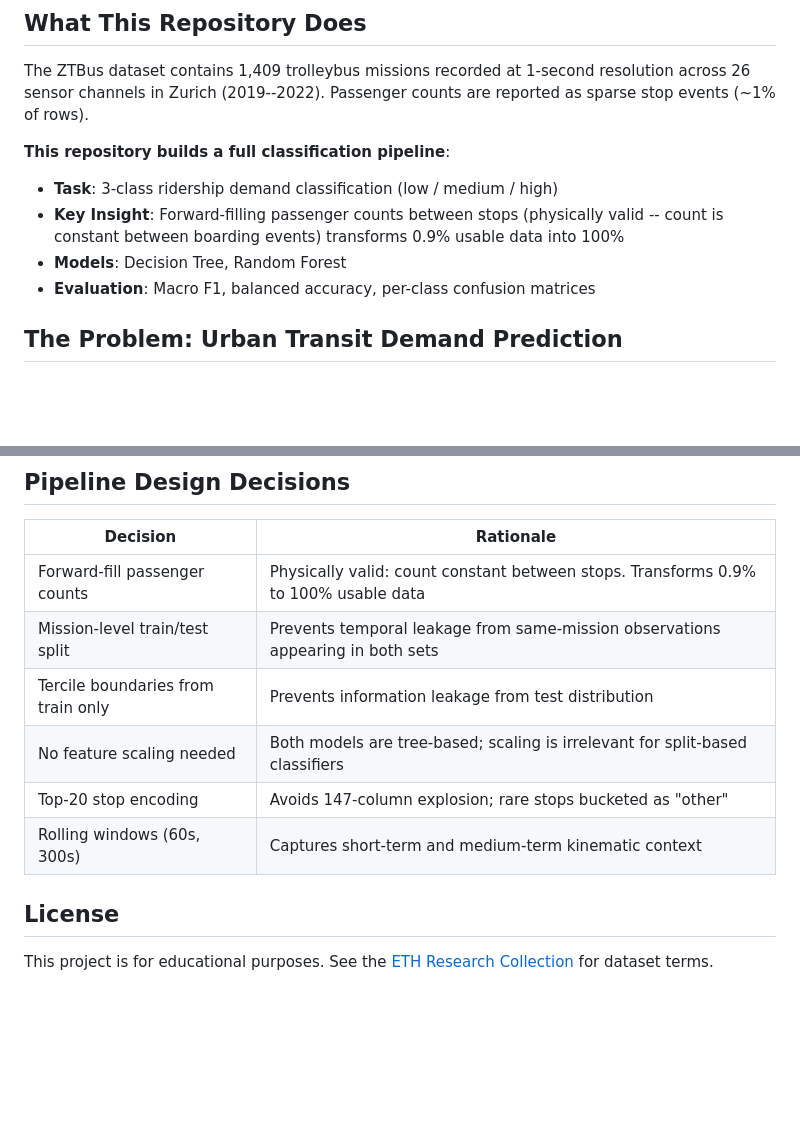
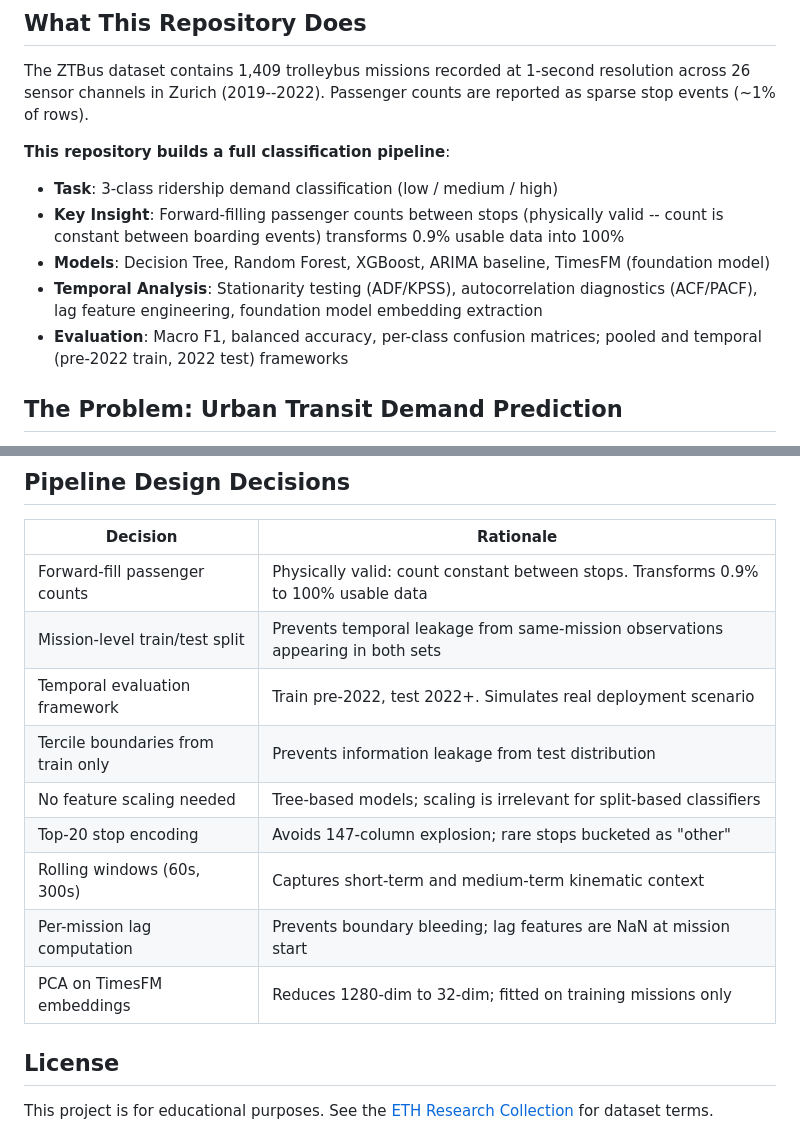
Before and after one commit to vignankamarthi/Scalable-Demand-Optimization, a Markdown page: README.md, 2 parts joined by grey strips. Rendered like a GitHub page; blank space fills up the shorter version.

```diff
--- a/README.md
+++ b/README.md
@@ -14,8 +14,9 @@ The ZTBus dataset contains 1,409 trolleybus missions recorded at 1-second resolu
 **This repository builds a full classification pipeline**:
 - **Task**: 3-class ridership demand classification (low / medium / high)
 - **Key Insight**: Forward-filling passenger counts between stops (physically valid -- count is constant between boarding events) transforms 0.9% usable data into 100%
-- **Models**: Decision Tree, Random Forest
-- **Evaluation**: Macro F1, balanced accuracy, per-class confusion matrices
+- **Models**: Decision Tree, Random Forest, XGBoost, ARIMA baseline, TimesFM (foundation model)
+- **Temporal Analysis**: Stationarity testing (ADF/KPSS), autocorrelation diagnostics (ACF/PACF), lag feature engineering, foundation model embedding extraction
+- **Evaluation**: Macro F1, balanced accuracy, per-class confusion matrices; pooled and temporal (pre-2022 train, 2022 test) frameworks
 
 ## The Problem: Urban Transit Demand Prediction
 
@@ -91,10 +124,13 @@ python -m pytest tests/ -v
 |----------|-----------|
 | Forward-fill passenger counts | Physically valid: count constant between stops. Transforms 0.9% to 100% usable data |
 | Mission-level train/test split | Prevents temporal leakage from same-mission observations appearing in both sets |
+| Temporal evaluation framework | Train pre-2022, test 2022+. Simulates real deployment scenario |
 | Tercile boundaries from train only | Prevents information leakage from test distribution |
-| No feature scaling needed | Both models are tree-based; scaling is irrelevant for split-based classifiers |
+| No feature scaling needed | Tree-based models; scaling is irrelevant for split-based classifiers |
 | Top-20 stop encoding | Avoids 147-column explosion; rare stops bucketed as "other" |
 | Rolling windows (60s, 300s) | Captures short-term and medium-term kinematic context |
+| Per-mission lag computation | Prevents boundary bleeding; lag features are NaN at mission start |
+| PCA on TimesFM embeddings | Reduces 1280-dim to 32-dim; fitted on training missions only |
 
 ## License
 
```
Also changed, not shown: other parts of README.md (+46 -14 lines).
